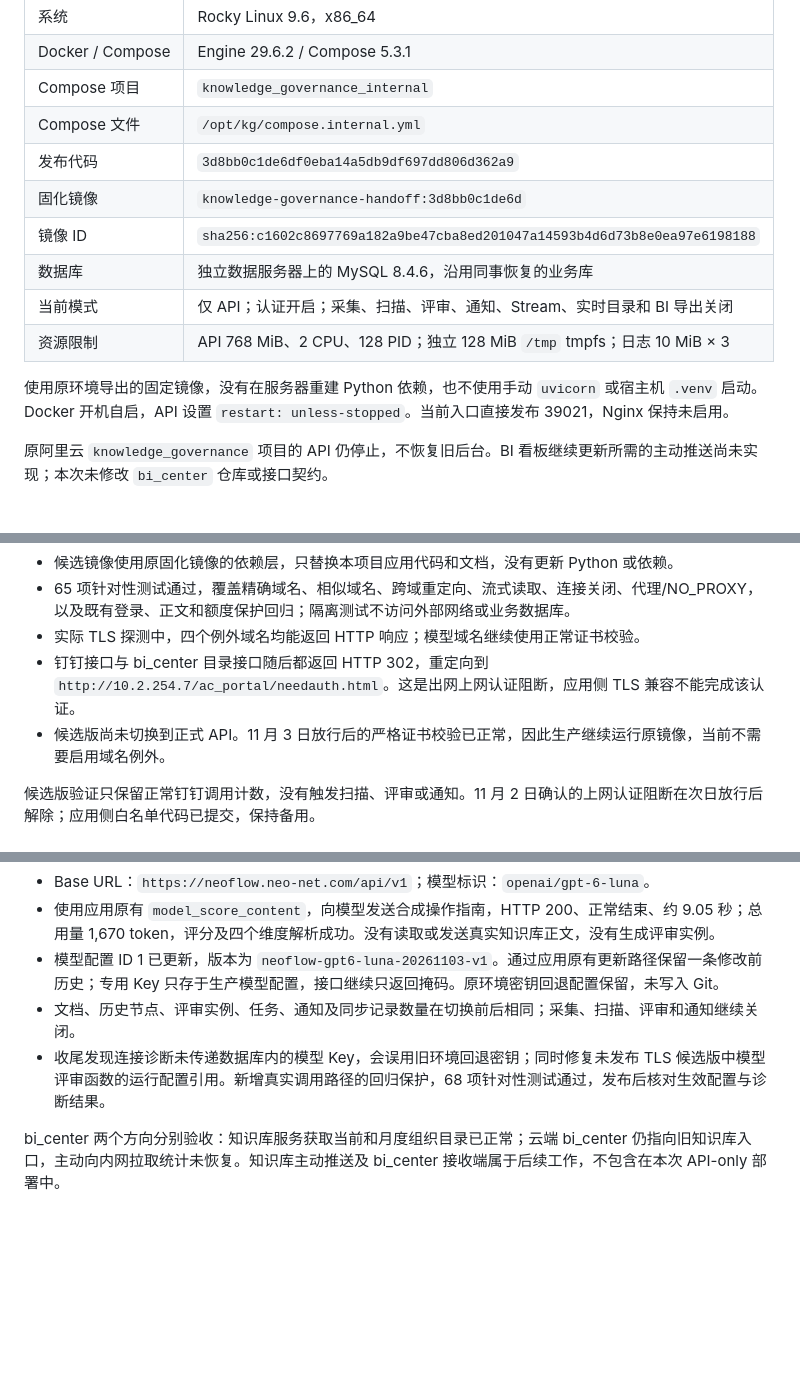
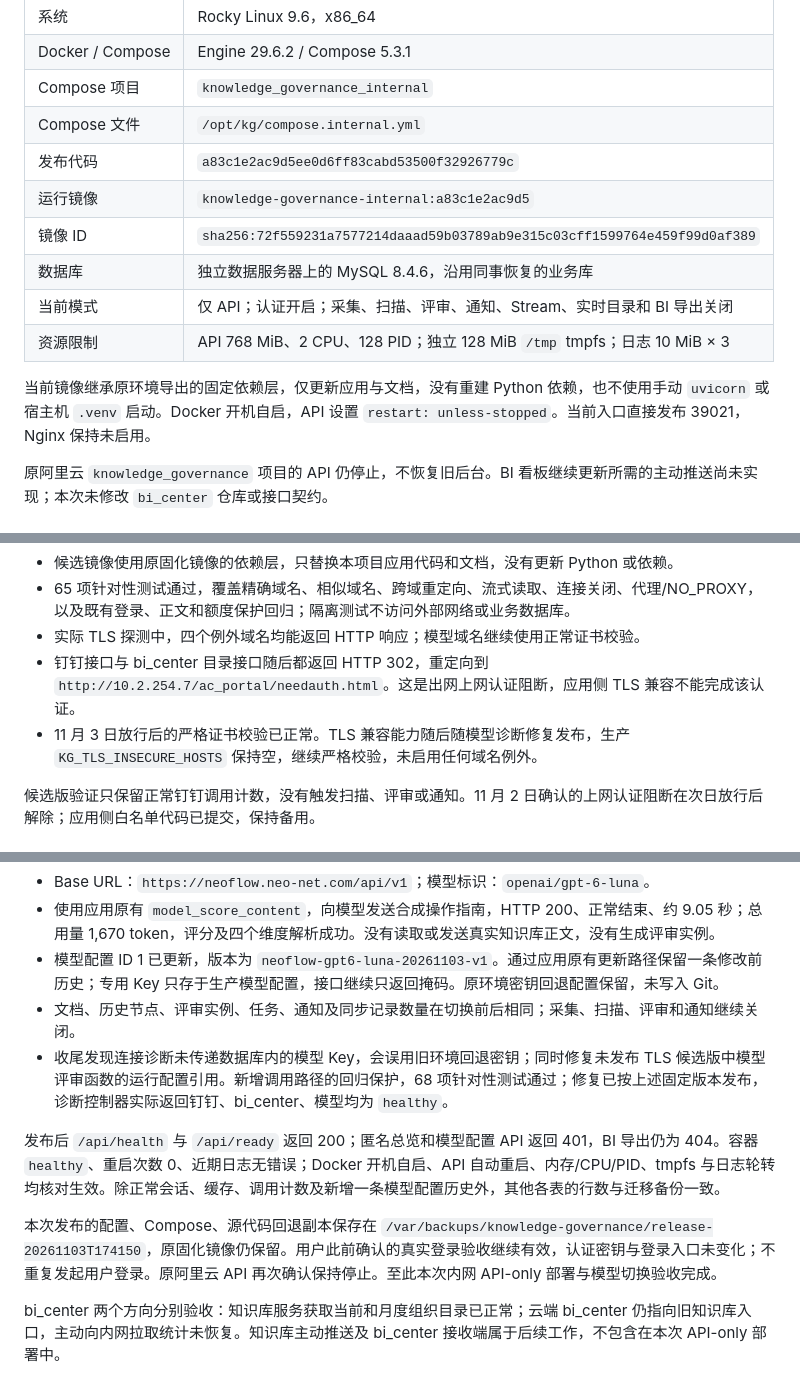
Before and after one commit to Max0314/dingtalk_knowledge_governance, a Markdown page: docs/reviews/2026-11-02-internal-deployment.md, 3 parts joined by grey strips. GitHub-like rendering; blank space fills up the shorter version.

Commit message:
docs: record NeoFlow Luna deployment acceptance

```diff
--- a/docs/reviews/2026-11-02-internal-deployment.md
+++ b/docs/reviews/2026-11-02-internal-deployment.md
@@ -10,14 +10,14 @@
 | Docker / Compose | Engine 29.6.2 / Compose 5.3.1 |
 | Compose 项目 | `knowledge_governance_internal` |
 | Compose 文件 | `/opt/kg/compose.internal.yml` |
-| 发布代码 | `3d8bb0c1de6df0eba14a5db9df697dd806d362a9` |
-| 固化镜像 | `knowledge-governance-handoff:3d8bb0c1de6d` |
-| 镜像 ID | `sha256:c1602c8697769a182a9be47cba8ed201047a14593b4d6d73b8e0ea97e6198188` |
+| 发布代码 | `a83c1e2ac9d5ee0d6ff83cabd53500f32926779c` |
+| 运行镜像 | `knowledge-governance-internal:a83c1e2ac9d5` |
+| 镜像 ID | `sha256:72f559231a7577214daaad59b03789ab9e315c03cff1599764e459f99d0af389` |
 | 数据库 | 独立数据服务器上的 MySQL 8.4.6，沿用同事恢复的业务库 |
 | 当前模式 | 仅 API；认证开启；采集、扫描、评审、通知、Stream、实时目录和 BI 导出关闭 |
 | 资源限制 | API 768 MiB、2 CPU、128 PID；独立 128 MiB `/tmp` tmpfs；日志 10 MiB × 3 |
 
-使用原环境导出的固定镜像，没有在服务器重建 Python 依赖，也不使用手动 `uvicorn` 或宿主机 `.venv` 启动。Docker 开机自启，API 设置 `restart: unless-stopped`。当前入口直接发布 39021，Nginx 保持未启用。
+当前镜像继承原环境导出的固定依赖层，仅更新应用与文档，没有重建 Python 依赖，也不使用手动 `uvicorn` 或宿主机 `.venv` 启动。Docker 开机自启，API 设置 `restart: unless-stopped`。当前入口直接发布 39021，Nginx 保持未启用。
 
 原阿里云 `knowledge_governance` 项目的 API 仍停止，不恢复旧后台。BI 看板继续更新所需的主动推送尚未实现；本次未修改 `bi_center` 仓库或接口契约。
 
@@ -54,7 +54,7 @@
 - 65 项针对性测试通过，覆盖精确域名、相似域名、跨域重定向、流式读取、连接关闭、代理/NO_PROXY，以及既有登录、正文和额度保护回归；隔离测试不访问外部网络或业务数据库。
 - 实际 TLS 探测中，四个例外域名均能返回 HTTP 响应；模型域名继续使用正常证书校验。
 - 钉钉接口与 bi_center 目录接口随后都返回 HTTP 302，重定向到 `http://10.2.254.7/ac_portal/needauth.html`。这是出网上网认证阻断，应用侧 TLS 兼容不能完成该认证。
-- 候选版尚未切换到正式 API。11 月 3 日放行后的严格证书校验已正常，因此生产继续运行原镜像，当前不需要启用域名例外。
+- 11 月 3 日放行后的严格证书校验已正常。TLS 兼容能力随后随模型诊断修复发布，生产 `KG_TLS_INSECURE_HOSTS` 保持空，继续严格校验，未启用任何域名例外。
 
 候选版验证只保留正常钉钉调用计数，没有触发扫描、评审或通知。11 月 2 日确认的上网认证阻断在次日放行后解除；应用侧白名单代码已提交，保持备用。
 
@@ -77,7 +77,11 @@
 - 使用应用原有 `model_score_content`，向模型发送合成操作指南，HTTP 200、正常结束、约 9.05 秒；总用量 1,670 token，评分及四个维度解析成功。没有读取或发送真实知识库正文，没有生成评审实例。
 - 模型配置 ID 1 已更新，版本为 `neoflow-gpt6-luna-20261103-v1`。通过应用原有更新路径保留一条修改前历史；专用 Key 只存于生产模型配置，接口继续只返回掩码。原环境密钥回退配置保留，未写入 Git。
 - 文档、历史节点、评审实例、任务、通知及同步记录数量在切换前后相同；采集、扫描、评审和通知继续关闭。
-- 收尾发现连接诊断未传递数据库内的模型 Key，会误用旧环境回退密钥；同时修复未发布 TLS 候选版中模型评审函数的运行配置引用。新增真实调用路径的回归保护，68 项针对性测试通过，发布后核对生效配置与诊断结果。
+- 收尾发现连接诊断未传递数据库内的模型 Key，会误用旧环境回退密钥；同时修复未发布 TLS 候选版中模型评审函数的运行配置引用。新增调用路径的回归保护，68 项针对性测试通过；修复已按上述固定版本发布，诊断控制器实际返回钉钉、bi_center、模型均为 `healthy`。
+
+发布后 `/api/health` 与 `/api/ready` 返回 200；匿名总览和模型配置 API 返回 401，BI 导出仍为 404。容器 `healthy`、重启次数 0、近期日志无错误；Docker 开机自启、API 自动重启、内存/CPU/PID、tmpfs 与日志轮转均核对生效。除正常会话、缓存、调用计数及新增一条模型配置历史外，其他各表的行数与迁移备份一致。
+
+本次发布的配置、Compose、源代码回退副本保存在 `/var/backups/knowledge-governance/release-20261103T174150`，原固化镜像仍保留。用户此前确认的真实登录验收继续有效，认证密钥与登录入口未变化；不重复发起用户登录。原阿里云 API 再次确认保持停止。至此本次内网 API-only 部署与模型切换验收完成。
 
 bi_center 两个方向分别验收：知识库服务获取当前和月度组织目录已正常；云端 bi_center 仍指向旧知识库入口，主动向内网拉取统计未恢复。知识库主动推送及 bi_center 接收端属于后续工作，不包含在本次 API-only 部署中。
 
```
